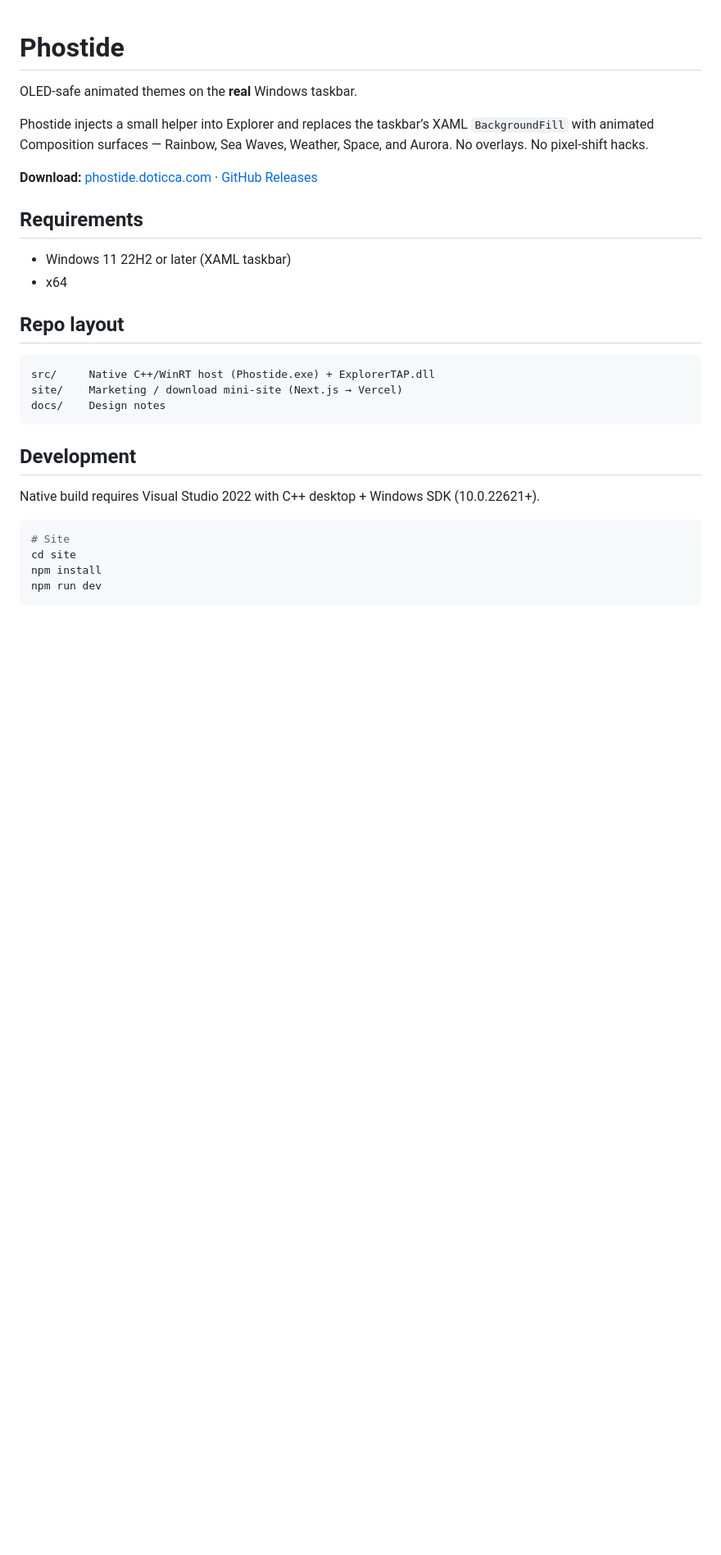
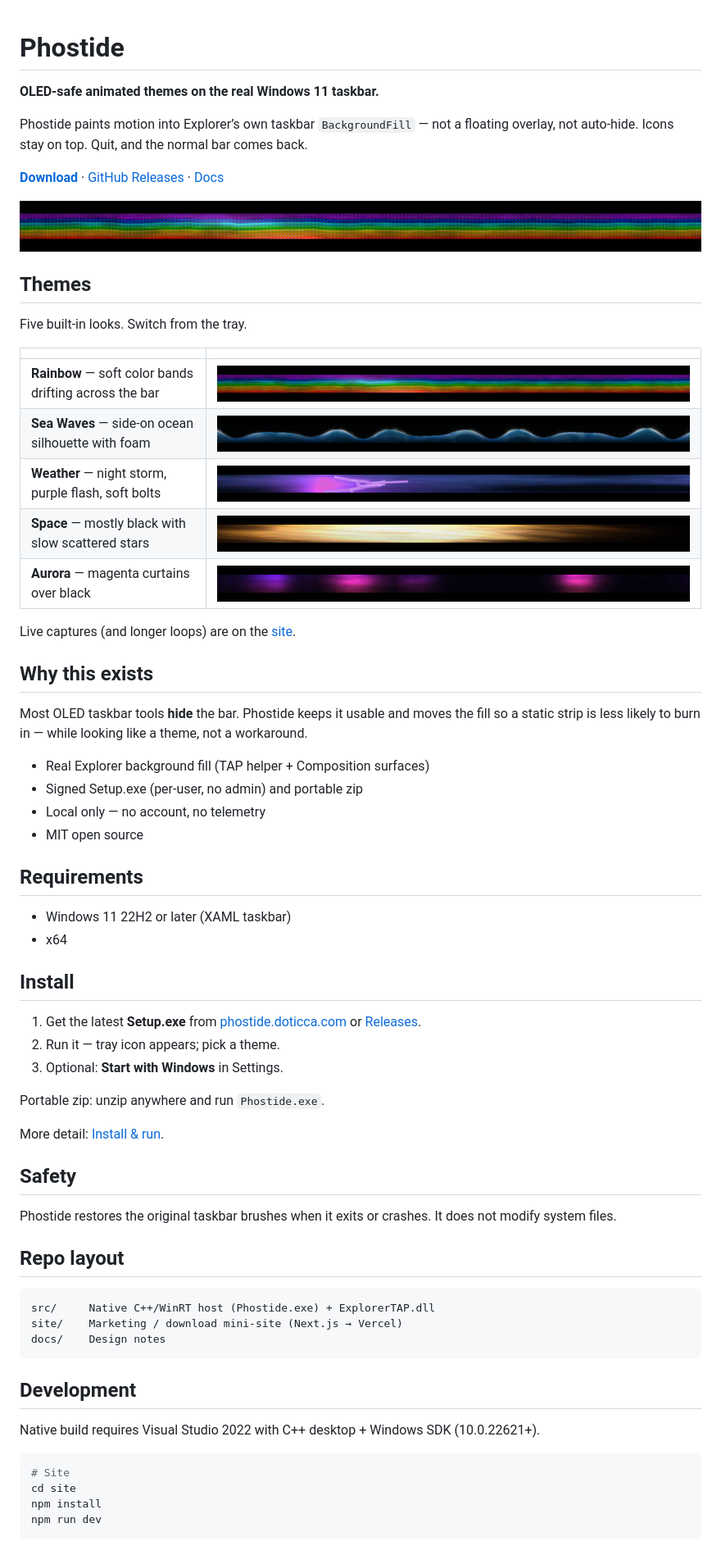
Before and after one commit to teamdoticca/Phostide, a Markdown page: README.md, the part around one of its changes. Shown at 82% size. Rendered like a GitHub page; pictures changed too: assets/readme/aurora.gif (added), assets/readme/rainbow.gif (added), assets/readme/sea.gif (added); blank space fills up the shorter version.

Commit message:
Improve GitHub discovery: README demos, topics, and About.
Animated theme GIFs and a clearer pitch so the repo sells the product on first glance.

```diff
--- a/README.md
+++ b/README.md
@@ -1,15 +1,56 @@
 # Phostide
 
-OLED-safe animated themes on the **real** Windows taskbar.
+**OLED-safe animated themes on the real Windows 11 taskbar.**
 
-Phostide injects a small helper into Explorer and replaces the taskbar’s XAML `BackgroundFill` with animated Composition surfaces — Rainbow, Sea Waves, Weather, Space, and Aurora. No overlays. No pixel-shift hacks.
+Phostide paints motion into Explorer’s own taskbar `BackgroundFill` — not a floating overlay, not auto-hide. Icons stay on top. Quit, and the normal bar comes back.
 
-**Download:** [phostide.doticca.com](https://phostide.doticca.com) · [GitHub Releases](https://github.com/teamdoticca/Phostide/releases)
+**[Download](https://phostide.doticca.com)** · [GitHub Releases](https://github.com/teamdoticca/Phostide/releases) · [Docs](https://phostide.doticca.com/docs)
+
+<p align="center">
+  <img src="assets/readme/rainbow.gif" alt="Rainbow theme on the Windows taskbar" width="100%" />
+</p>
+
+## Themes
+
+Five built-in looks. Switch from the tray.
+
+| | |
+| --- | --- |
+| **Rainbow** — soft color bands drifting across the bar | ![Rainbow](assets/readme/rainbow.gif) |
+| **Sea Waves** — side-on ocean silhouette with foam | ![Sea Waves](assets/readme/sea.gif) |
+| **Weather** — night storm, purple flash, soft bolts | ![Weather](assets/readme/weather.gif) |
+| **Space** — mostly black with slow scattered stars | ![Space](assets/readme/space.gif) |
+| **Aurora** — magenta curtains over black | ![Aurora](assets/readme/aurora.gif) |
+
+Live captures (and longer loops) are on the [site](https://phostide.doticca.com/#themes).
+
+## Why this exists
+
+Most OLED taskbar tools **hide** the bar. Phostide keeps it usable and moves the fill so a static strip is less likely to burn in — while looking like a theme, not a workaround.
+
+- Real Explorer background fill (TAP helper + Composition surfaces)
+- Signed Setup.exe (per-user, no admin) and portable zip
+- Local only — no account, no telemetry
+- MIT open source
 
 ## Requirements
 
 - Windows 11 22H2 or later (XAML taskbar)
 - x64
+
+## Install
+
+1. Get the latest **Setup.exe** from [phostide.doticca.com](https://phostide.doticca.com) or [Releases](https://github.com/teamdoticca/Phostide/releases).
+2. Run it — tray icon appears; pick a theme.
+3. Optional: **Start with Windows** in Settings.
+
+Portable zip: unzip anywhere and run `Phostide.exe`.
+
+More detail: [Install & run](https://phostide.doticca.com/docs/install).
+
+## Safety
+
+Phostide restores the original taskbar brushes when it exits or crashes. It does not modify system files.
 
 ## Repo layout
 
```
Also changed, not shown: other parts of README.md (+1 -5 lines).
